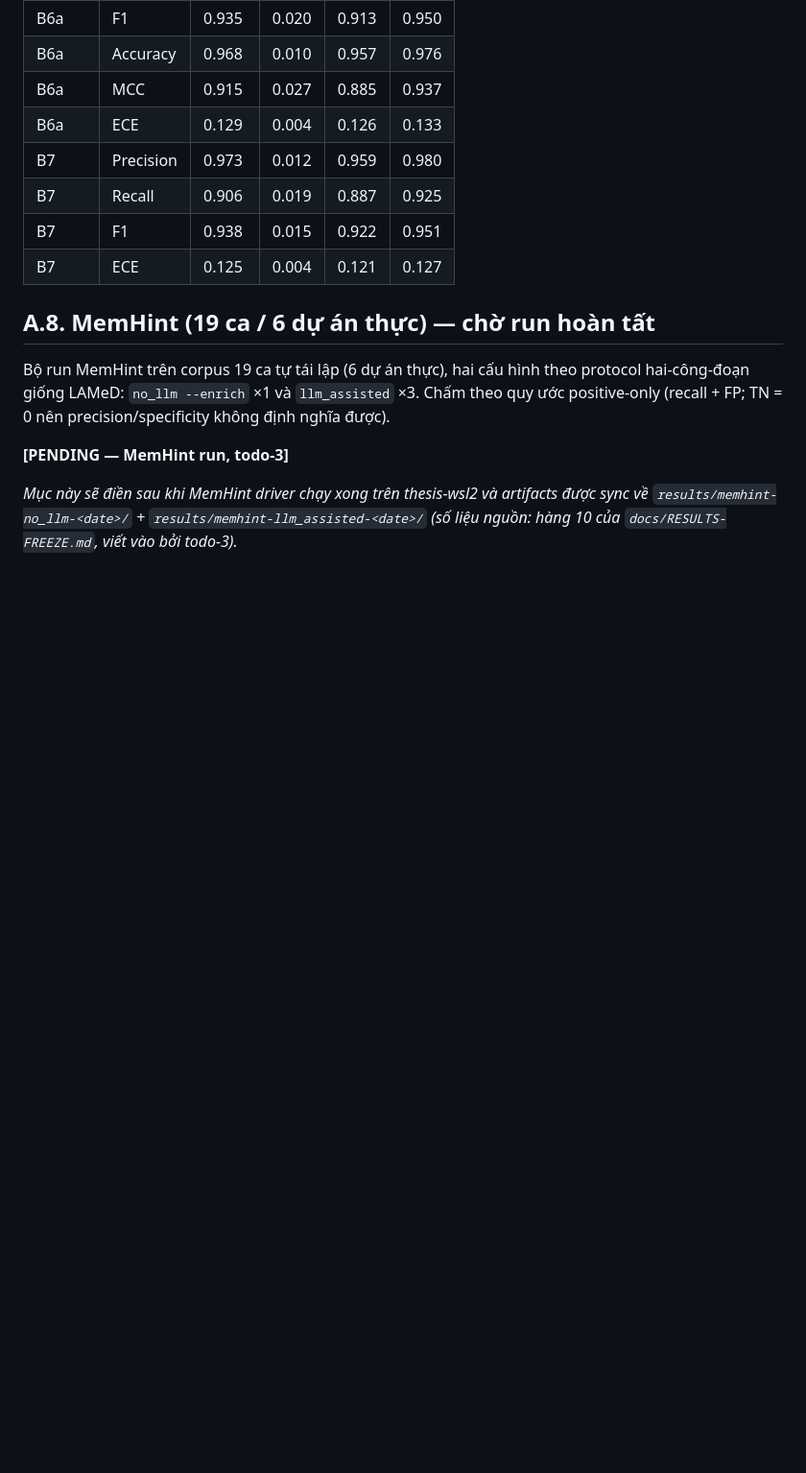
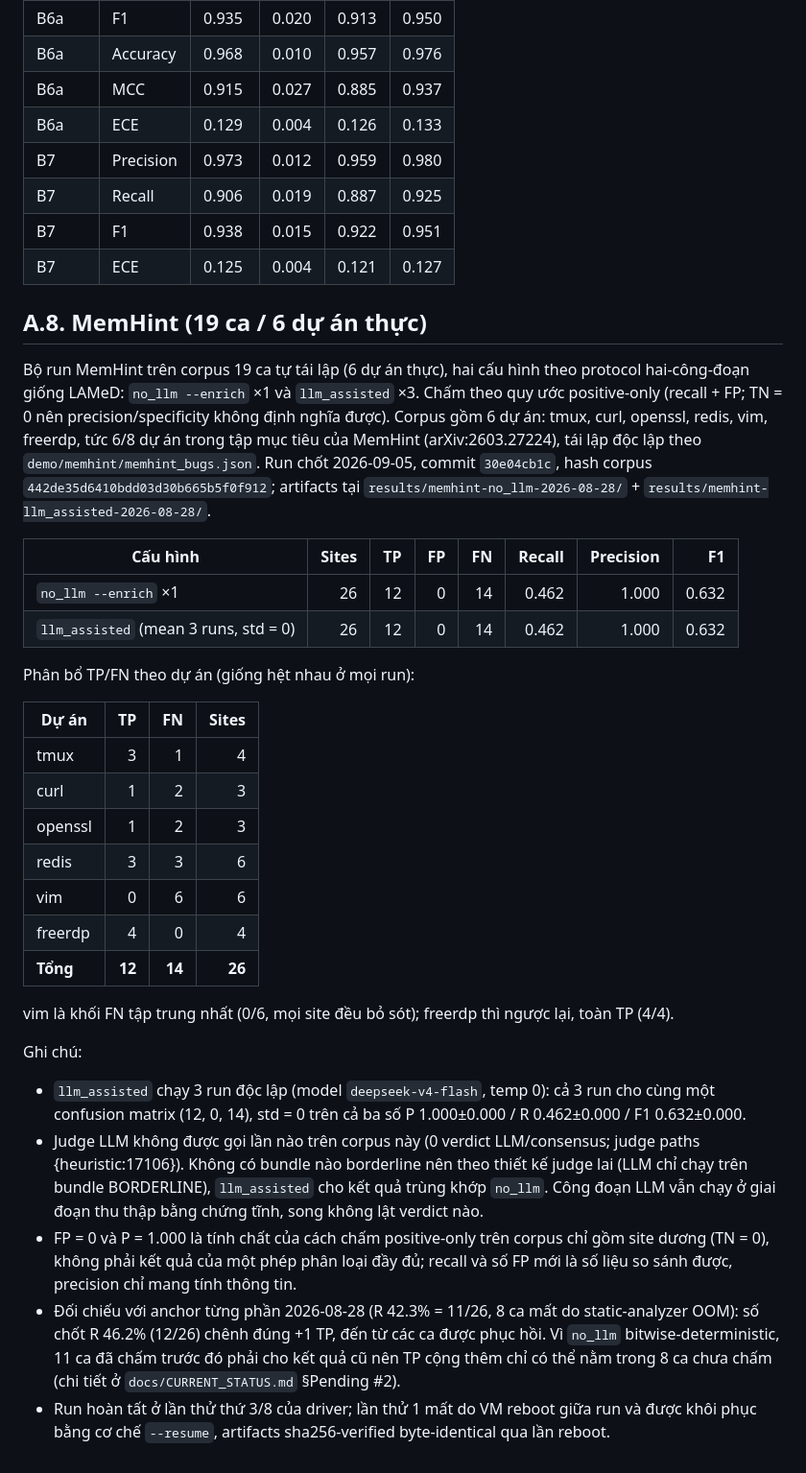
Before and after one commit to ledunguit/cleak, a Markdown page: paper/chapters/appendix-a-confusion-matrices.md, the part around the change. Shown at 96% size. Rendered like a GitHub page; blank space fills up the shorter version.

Commit message:
docs(appendix): fill A.8 MemHint results (todo-6)

```diff
--- a/paper/chapters/appendix-a-confusion-matrices.md
+++ b/paper/chapters/appendix-a-confusion-matrices.md
@@ -130,15 +130,56 @@ trung thực trình tự thí nghiệm (phân tích nguyên nhân đảo chiều
 | B7 | F1 | 0.938 | 0.015 | 0.922 | 0.951 |
 | B7 | ECE | 0.125 | 0.004 | 0.121 | 0.127 |
 
-## A.8. MemHint (19 ca / 6 dự án thực) — chờ run hoàn tất
+## A.8. MemHint (19 ca / 6 dự án thực)
 
 Bộ run MemHint trên corpus 19 ca tự tái lập (6 dự án thực), hai cấu hình theo
 protocol hai-công-đoạn giống LAMeD: `no_llm --enrich` ×1 và `llm_assisted` ×3.
 Chấm theo quy ước positive-only (recall + FP; TN = 0 nên precision/specificity
-không định nghĩa được).
+không định nghĩa được). Corpus gồm 6 dự án: tmux, curl, openssl, redis, vim,
+freerdp, tức 6/8 dự án trong tập mục tiêu của MemHint (arXiv:2603.27224), tái lập
+độc lập theo `demo/memhint/memhint_bugs.json`. Run chốt 2026-09-05, commit
+`30e04cb1c`, hash corpus `442de35d6410bdd03d30b665b5f0f912`; artifacts tại
+`results/memhint-no_llm-2026-08-28/` + `results/memhint-llm_assisted-2026-08-28/`.
 
-**[PENDING — MemHint run, todo-3]**
+| Cấu hình | Sites | TP | FP | FN | Recall | Precision | F1 |
+|---|--:|--:|--:|--:|--:|--:|--:|
+| `no_llm --enrich` ×1 | 26 | 12 | 0 | 14 | 0.462 | 1.000 | 0.632 |
+| `llm_assisted` (mean 3 runs, std = 0) | 26 | 12 | 0 | 14 | 0.462 | 1.000 | 0.632 |
 
-*Mục này sẽ điền sau khi MemHint driver chạy xong trên thesis-wsl2 và artifacts
-được sync về `results/memhint-no_llm-<date>/` + `results/memhint-llm_assisted-<date>/`
-(số liệu nguồn: hàng 10 của `docs/RESULTS-FREEZE.md`, viết vào bởi todo-3).*
+Phân bổ TP/FN theo dự án (giống hệt nhau ở mọi run):
+
+| Dự án | TP | FN | Sites |
+|---|--:|--:|--:|
+| tmux | 3 | 1 | 4 |
+| curl | 1 | 2 | 3 |
+| openssl | 1 | 2 | 3 |
+| redis | 3 | 3 | 6 |
+| vim | 0 | 6 | 6 |
+| freerdp | 4 | 0 | 4 |
+| **Tổng** | **12** | **14** | **26** |
+
+vim là khối FN tập trung nhất (0/6, mọi site đều bỏ sót); freerdp thì ngược
+lại, toàn TP (4/4).
+
+Ghi chú:
+
+- `llm_assisted` chạy 3 run độc lập (model `deepseek-v4-flash`, temp 0): cả
+  3 run cho cùng một confusion matrix (12, 0, 14), std = 0 trên cả ba số
+  P 1.000±0.000 / R 0.462±0.000 / F1 0.632±0.000.
+- Judge LLM không được gọi lần nào trên corpus này (0 verdict LLM/consensus;
+  judge paths {heuristic:17106}). Không có bundle nào borderline nên theo
+  thiết kế judge lai (LLM chỉ chạy trên bundle BORDERLINE), `llm_assisted`
+  cho kết quả trùng khớp `no_llm`. Công đoạn LLM vẫn chạy ở giai đoạn thu
+  thập bằng chứng tĩnh, song không lật verdict nào.
+- FP = 0 và P = 1.000 là tính chất của cách chấm positive-only trên corpus
+  chỉ gồm site dương (TN = 0), không phải kết quả của một phép phân loại
+  đầy đủ; recall và số FP mới là số liệu so sánh được, precision chỉ mang
+  tính thông tin.
+- Đối chiếu với anchor từng phần 2026-08-28 (R 42.3% = 11/26, 8 ca mất do
+  static-analyzer OOM): số chốt R 46.2% (12/26) chênh đúng +1 TP, đến từ các
+  ca được phục hồi. Vì `no_llm` bitwise-deterministic, 11 ca đã chấm trước
+  đó phải cho kết quả cũ nên TP cộng thêm chỉ có thể nằm trong 8 ca chưa
+  chấm (chi tiết ở `docs/CURRENT_STATUS.md` §Pending #2).
+- Run hoàn tất ở lần thử thứ 3/8 của driver; lần thử 1 mất do VM reboot giữa
+  run và được khôi phục bằng cơ chế `--resume`, artifacts sha256-verified
+  byte-identical qua lần reboot.
```
